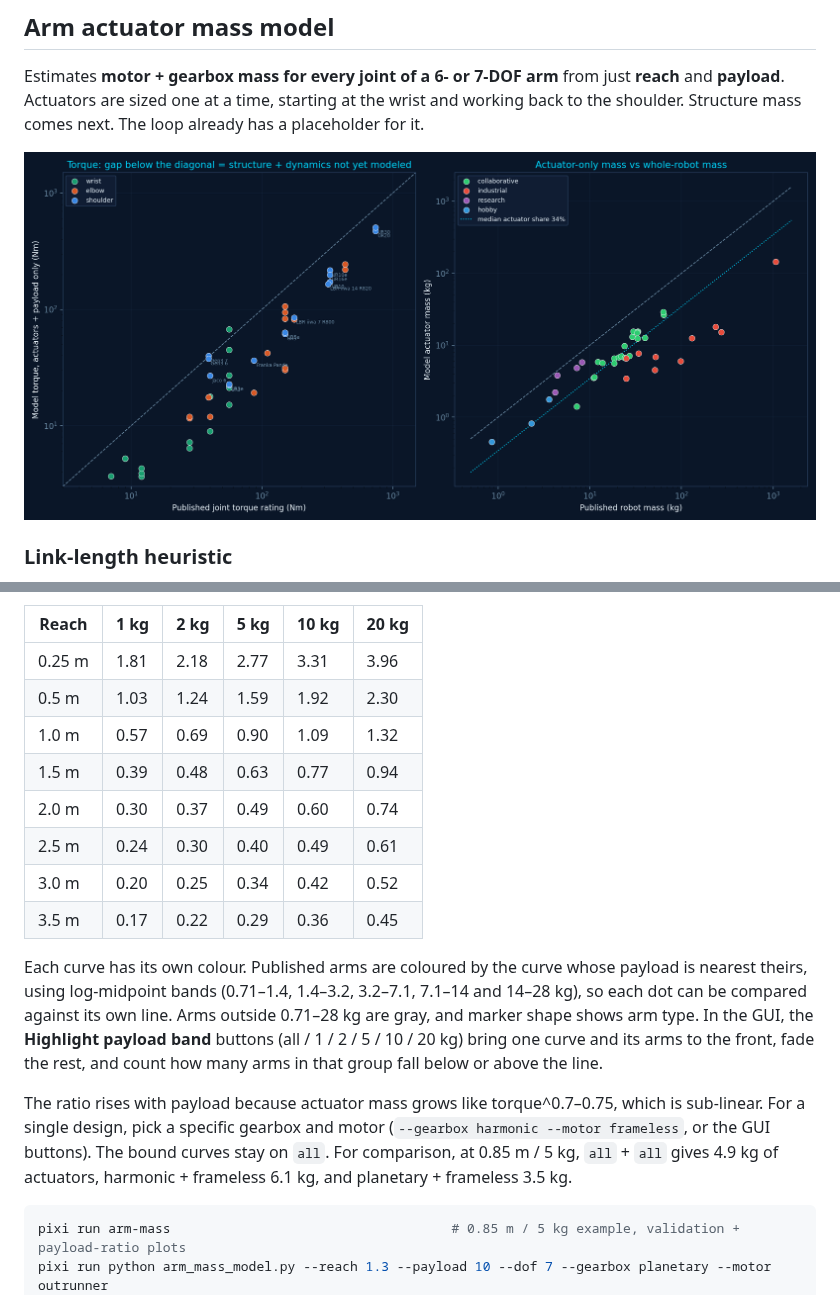
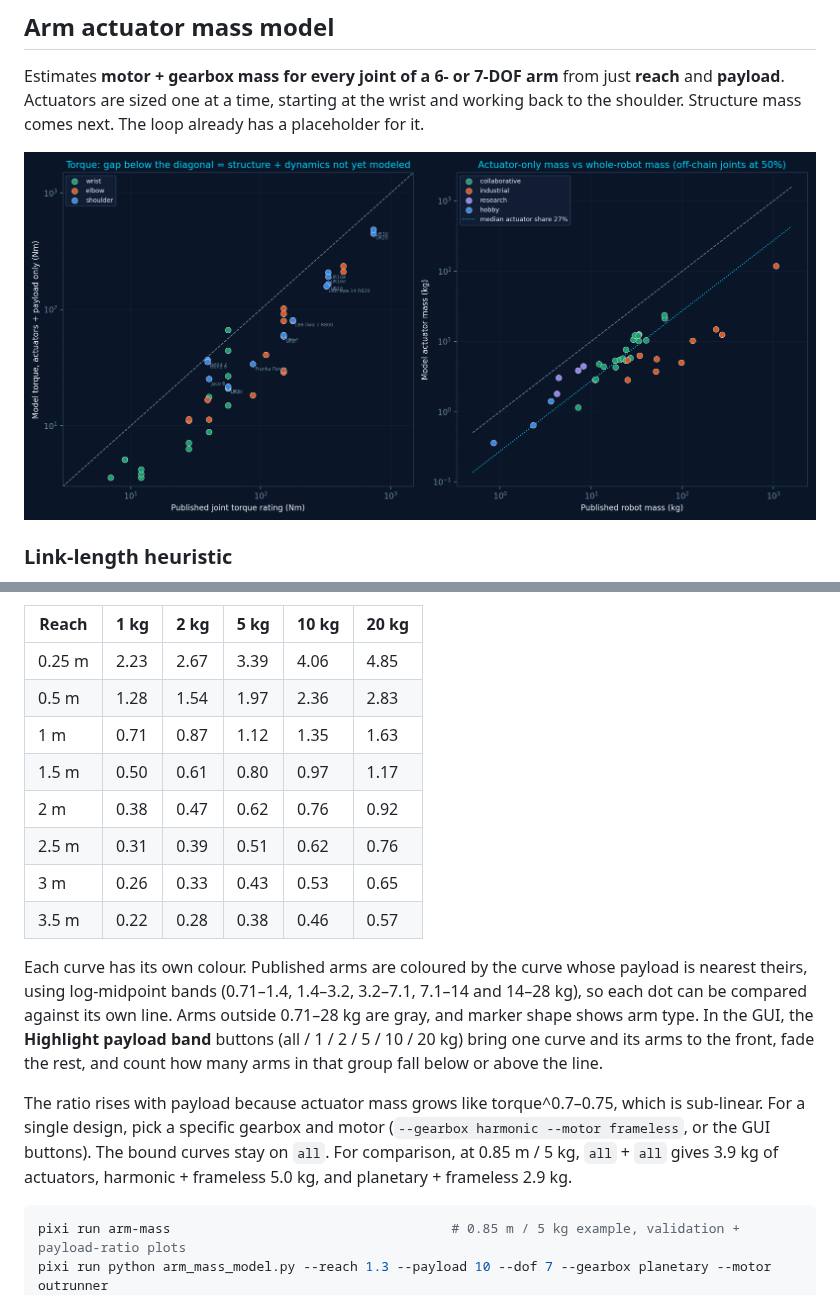
Before and after one commit to mdicicco/robot_arm_data, a Markdown page: README.md, 2 parts joined by grey strips. Rendered like a GitHub page; pictures changed too: robot_arm_actuator_validation.png.

````diff
--- a/README.md
+++ b/README.md
@@ -372,18 +372,18 @@ The curves use the **`all`** gearbox and motor option, which is a pooled fit ove
 
 | Reach | 1 kg | 2 kg | 5 kg | 10 kg | 20 kg |
 |---|---|---|---|---|---|
-| 0.25 m | 1.81 | 2.18 | 2.77 | 3.31 | 3.96 |
-| 0.5 m | 1.03 | 1.24 | 1.59 | 1.92 | 2.30 |
-| 1.0 m | 0.57 | 0.69 | 0.90 | 1.09 | 1.32 |
-| 1.5 m | 0.39 | 0.48 | 0.63 | 0.77 | 0.94 |
-| 2.0 m | 0.30 | 0.37 | 0.49 | 0.60 | 0.74 |
-| 2.5 m | 0.24 | 0.30 | 0.40 | 0.49 | 0.61 |
-| 3.0 m | 0.20 | 0.25 | 0.34 | 0.42 | 0.52 |
-| 3.5 m | 0.17 | 0.22 | 0.29 | 0.36 | 0.45 |
+| 0.25 m | 2.23 | 2.67 | 3.39 | 4.06 | 4.85 |
+| 0.5 m | 1.28 | 1.54 | 1.97 | 2.36 | 2.83 |
+| 1 m | 0.71 | 0.87 | 1.12 | 1.35 | 1.63 |
+| 1.5 m | 0.50 | 0.61 | 0.80 | 0.97 | 1.17 |
+| 2 m | 0.38 | 0.47 | 0.62 | 0.76 | 0.92 |
+| 2.5 m | 0.31 | 0.39 | 0.51 | 0.62 | 0.76 |
+| 3 m | 0.26 | 0.33 | 0.43 | 0.53 | 0.65 |
+| 3.5 m | 0.22 | 0.28 | 0.38 | 0.46 | 0.57 |
 
 Each curve has its own colour. Published arms are coloured by the curve whose payload is nearest theirs, using log-midpoint bands (0.71–1.4, 1.4–3.2, 3.2–7.1, 7.1–14 and 14–28 kg), so each dot can be compared against its own line. Arms outside 0.71–28 kg are gray, and marker shape shows arm type. In the GUI, the **Highlight payload band** buttons (all / 1 / 2 / 5 / 10 / 20 kg) bring one curve and its arms to the front, fade the rest, and count how many arms in that group fall below or above the line.
 
-The ratio rises with payload because actuator mass grows like torque^0.7–0.75, which is sub-linear. For a single design, pick a specific gearbox and motor (`--gearbox harmonic --motor frameless`, or the GUI buttons). The bound curves stay on `all`. For comparison, at 0.85 m / 5 kg, `all` + `all` gives 4.9 kg of actuators, harmonic + frameless 6.1 kg, and planetary + frameless 3.5 kg.
+The ratio rises with payload because actuator mass grows like torque^0.7–0.75, which is sub-linear. For a single design, pick a specific gearbox and motor (`--gearbox harmonic --motor frameless`, or the GUI buttons). The bound curves stay on `all`. For comparison, at 0.85 m / 5 kg, `all` + `all` gives 3.9 kg of actuators, harmonic + frameless 5.0 kg, and planetary + frameless 2.9 kg.
 
 ```bash
 pixi run arm-mass                                    # 0.85 m / 5 kg example, validation + payload-ratio plots
````
Also changed, not shown: other parts of README.md (+3 -3 lines), robot_arm_payload_ratio_bounds.png, 2 other files.
